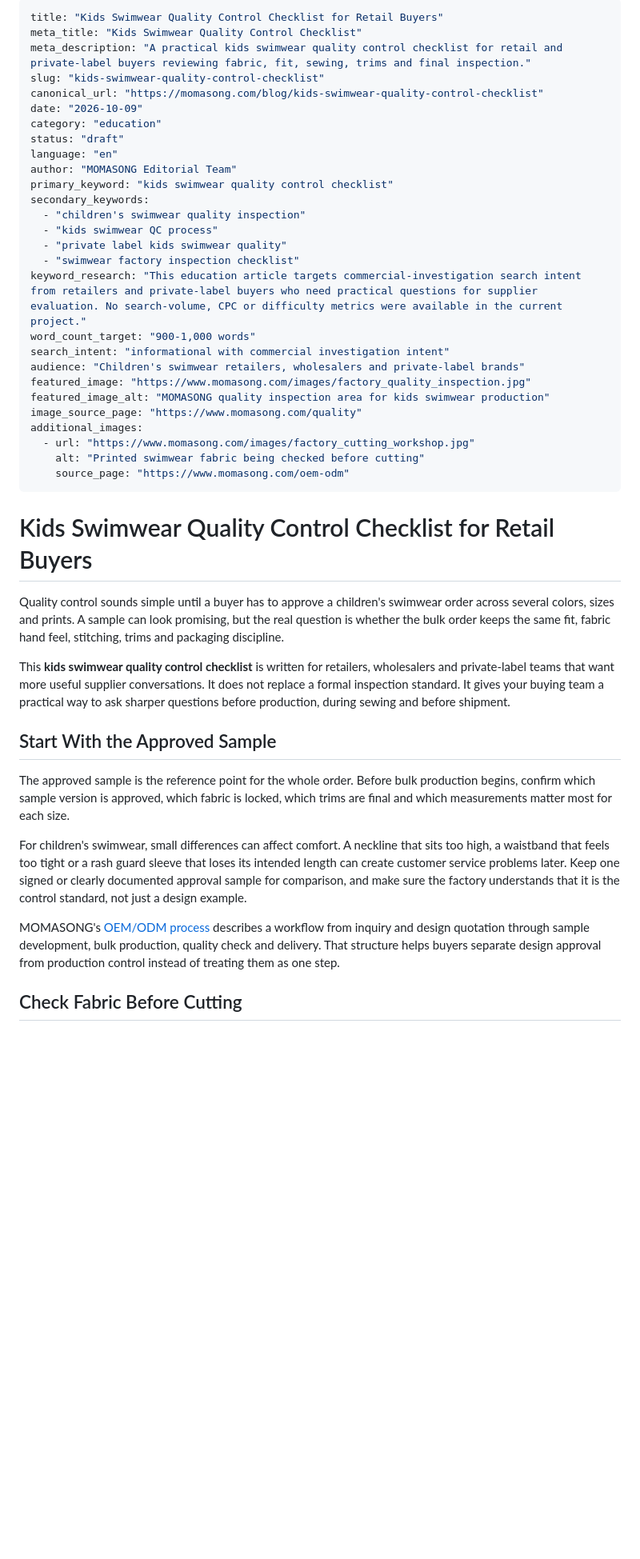
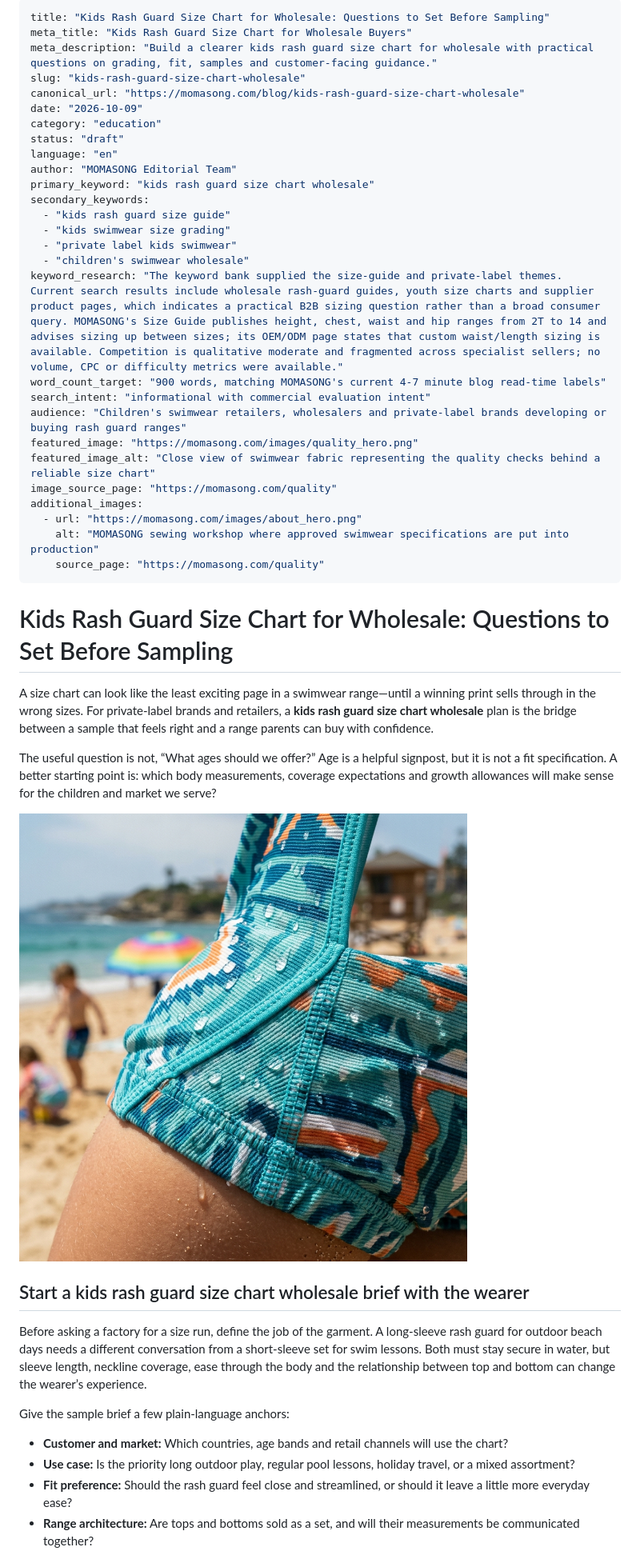
Before and after one commit to 1160320320-art/momasong001, a Markdown page: seo-articles/education/20261009.md, the part around one of its changes. Shown at 80% size. Drawn GitHub-style; pictures changed too: seo-articles/assets/20261009/quality-fabric-qc.jpg (added); blank space fills up the shorter version.

Commit message:
Add 2026-10-09 kids rash guard sizing guide

```diff
--- a/seo-articles/education/20261009.md
+++ b/seo-articles/education/20261009.md
@@ -1,46 +1,49 @@
 ---
-title: "Kids Swimwear Quality Control Checklist for Retail Buyers"
-meta_title: "Kids Swimwear Quality Control Checklist"
-meta_description: "A practical kids swimwear quality control checklist for retail and private-label buyers reviewing fabric, fit, sewing, trims and final inspection."
-slug: "kids-swimwear-quality-control-checklist"
-canonical_url: "https://momasong.com/blog/kids-swimwear-quality-control-checklist"
+title: "Kids Rash Guard Size Chart for Wholesale: Questions to Set Before Sampling"
+meta_title: "Kids Rash Guard Size Chart for Wholesale Buyers"
+meta_description: "Build a clearer kids rash guard size chart for wholesale with practical questions on grading, fit, samples and customer-facing guidance."
+slug: "kids-rash-guard-size-chart-wholesale"
+canonical_url: "https://momasong.com/blog/kids-rash-guard-size-chart-wholesale"
 date: "2026-10-09"
 category: "education"
 status: "draft"
 language: "en"
 author: "MOMASONG Editorial Team"
-primary_keyword: "kids swimwear quality control checklist"
+primary_keyword: "kids rash guard size chart wholesale"
 secondary_keywords:
-  - "children's swimwear quality inspection"
-  - "kids swimwear QC process"
-  - "private label kids swimwear quality"
-  - "swimwear factory inspection checklist"
-keyword_research: "This education article targets commercial-investigation search intent from retailers and private-label buyers who need practical questions for supplier evaluation. No search-volume, CPC or difficulty metrics were available in the current project."
-word_count_target: "900-1,000 words"
-search_intent: "informational with commercial investigation intent"
-audience: "Children's swimwear retailers, wholesalers and private-label brands"
-featured_image: "https://www.momasong.com/images/factory_quality_inspection.jpg"
-featured_image_alt: "MOMASONG quality inspection area for kids swimwear production"
-image_source_page: "https://www.momasong.com/quality"
+  - "kids rash guard size guide"
+  - "kids swimwear size grading"
+  - "private label kids swimwear"
+  - "children's swimwear wholesale"
+keyword_research: "The keyword bank supplied the size-guide and private-label themes. Current search results include wholesale rash-guard guides, youth size charts and supplier product pages, which indicates a practical B2B sizing question rather than a broad consumer query. MOMASONG's Size Guide publishes height, chest, waist and hip ranges from 2T to 14 and advises sizing up between sizes; its OEM/ODM page states that custom waist/length sizing is available. Competition is qualitative moderate and fragmented across specialist sellers; no volume, CPC or difficulty metrics were available."
+word_count_target: "900 words, matching MOMASONG's current 4-7 minute blog read-time labels"
+search_intent: "informational with commercial evaluation intent"
+audience: "Children's swimwear retailers, wholesalers and private-label brands developing or buying rash guard ranges"
+featured_image: "https://momasong.com/images/quality_hero.png"
+featured_image_alt: "Close view of swimwear fabric representing the quality checks behind a reliable size chart"
+image_source_page: "https://momasong.com/quality"
 additional_images:
-  - url: "https://www.momasong.com/images/factory_cutting_workshop.jpg"
-    alt: "Printed swimwear fabric being checked before cutting"
-    source_page: "https://www.momasong.com/oem-odm"
+  - url: "https://momasong.com/images/about_hero.png"
+    alt: "MOMASONG sewing workshop where approved swimwear specifications are put into production"
+    source_page: "https://momasong.com/quality"
 ---
 
-# Kids Swimwear Quality Control Checklist for Retail Buyers
+# Kids Rash Guard Size Chart for Wholesale: Questions to Set Before Sampling
 
-Quality control sounds simple until a buyer has to approve a children's swimwear order across several colors, sizes and prints. A sample can look promising, but the real question is whether the bulk order keeps the same fit, fabric hand feel, stitching, trims and packaging discipline.
+A size chart can look like the least exciting page in a swimwear range—until a winning print sells through in the wrong sizes. For private-label brands and retailers, a **kids rash guard size chart wholesale** plan is the bridge between a sample that feels right and a range parents can buy with confidence.
 
-This **kids swimwear quality control checklist** is written for retailers, wholesalers and private-label teams that want more useful supplier conversations. It does not replace a formal inspection standard. It gives your buying team a practical way to ask sharper questions before production, during sewing and before shipment.
+The useful question is not, “What ages should we offer?” Age is a helpful signpost, but it is not a fit specification. A better starting point is: which body measurements, coverage expectations and growth allowances will make sense for the children and market we serve?
 
-## Start With the Approved Sample
+![Close view of swimwear fabric representing the quality checks behind a reliable size chart](../assets/20261009/quality-fabric-qc.jpg)
 
-The approved sample is the reference point for the whole order. Before bulk production begins, confirm which sample version is approved, which fabric is locked, which trims are final and which measurements matter most for each size.
+## Start a kids rash guard size chart wholesale brief with the wearer
 
-For children's swimwear, small differences can affect comfort. A neckline that sits too high, a waistband that feels too tight or a rash guard sleeve that loses its intended length can create customer service problems later. Keep one signed or clearly documented approval sample for comparison, and make sure the factory understands that it is the control standard, not just a design example.
+Before asking a factory for a size run, define the job of the garment. A long-sleeve rash guard for outdoor beach days needs a different conversation from a short-sleeve set for swim lessons. Both must stay secure in water, but sleeve length, neckline coverage, ease through the body and the relationship between top and bottom can change the wearer’s experience.
 
-MOMASONG's [OEM/ODM process](https://momasong.com/oem-odm) describes a workflow from inquiry and design quotation through sample development, bulk production, quality check and delivery. That structure helps buyers separate design approval from production control instead of treating them as one step.
+Give the sample brief a few plain-language anchors:
 
-## Check Fabric Before Cutting
+- **Customer and market:** Which countries, age bands and retail channels will use the chart?
+- **Use case:** Is the priority long outdoor play, regular pool lessons, holiday travel, or a mixed assortment?
+- **Fit preference:** Should the rash guard feel close and streamlined, or should it leave a little more everyday ease?
+- **Range architecture:** Are tops and bottoms sold as a set, and will their measurements be communicated together?
 
```
Also changed, not shown: other parts of seo-articles/education/20261009.md (+31 -66 lines), seo-articles/assets/20261009/sewing-workshop.jpg (added).
